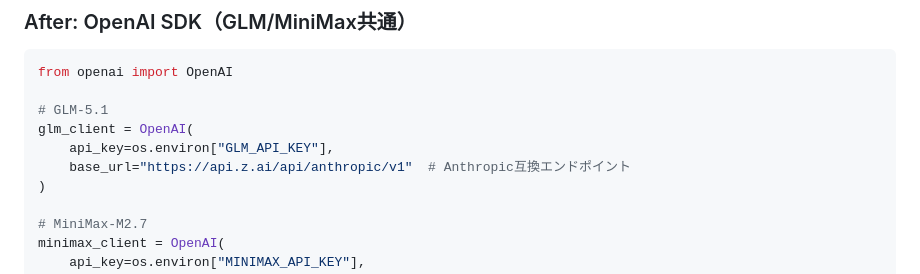
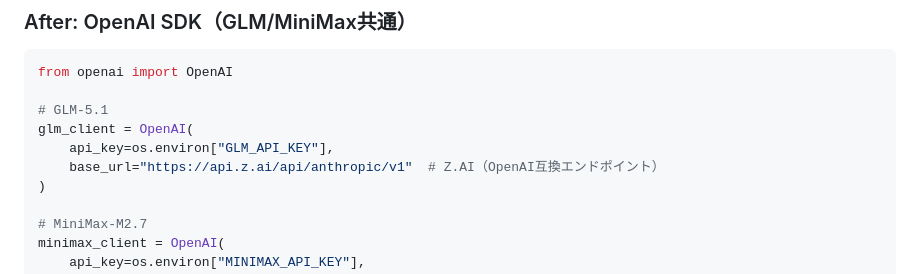
Before and after one commit to fukukei23/zenn, a Markdown page: articles/zenn-pipeline-glm-minimax-automation.md, the part around the change. Rendered like a GitHub page.

Commit message:
fix: Anthropic互換→Z.AI（OpenAI互換）にコメント修正
AIレビュー指摘: OpenAI SDK使用時のコメントが矛盾していた

Co-Authored-By: Claude Opus 4.7 <noreply@anthropic.com>

```diff
--- a/articles/zenn-pipeline-glm-minimax-automation.md
+++ b/articles/zenn-pipeline-glm-minimax-automation.md
@@ -49,7 +49,7 @@ from openai import OpenAI
 # GLM-5.1
 glm_client = OpenAI(
     api_key=os.environ["GLM_API_KEY"],
-    base_url="https://api.z.ai/api/anthropic/v1"  # Anthropic互換エンドポイント
+    base_url="https://api.z.ai/api/anthropic/v1"  # Z.AI（OpenAI互換エンドポイント）
 )
 
 # MiniMax-M2.7
```
